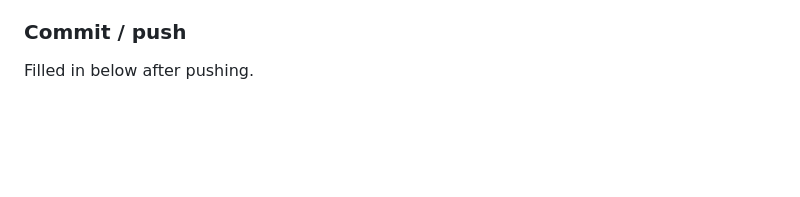
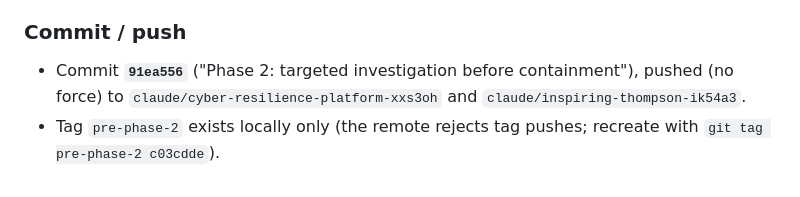
Before and after one commit to IdreesShaikh15/Cloud-Platform-Security, a Markdown page: docs/PROGRESS.md, the part around the change. Drawn GitHub-style; blank space fills up the shorter version.

Commit message:
docs: record Phase 2 commit id and push status
Co-Authored-By: Claude Sonnet 5.5 <noreply@anthropic.com>
Claude-Session: https://claude.ai/code/session_01AG1t6sdrMTtVE3DAGdAKDk

```diff
--- a/docs/PROGRESS.md
+++ b/docs/PROGRESS.md
@@ -126,4 +126,6 @@ No secrets in the diff (checked).
 * To use it on the cluster: rebuild the **agent** and **dashboard** images, re-apply the ConfigMap, restart the agents (protocol change; mixed old/new agents degrade safely: an old agent simply never answers, which counts as "unknown").
 
 ### Commit / push
-Filled in below after pushing.
+* Commit **`91ea556`** ("Phase 2: targeted investigation before containment"), pushed (no force) to
+  `claude/cyber-resilience-platform-xxs3oh` and `claude/inspiring-thompson-ik54a3`.
+* Tag `pre-phase-2` exists locally only (the remote rejects tag pushes; recreate with `git tag pre-phase-2 c03cdde`).
```
